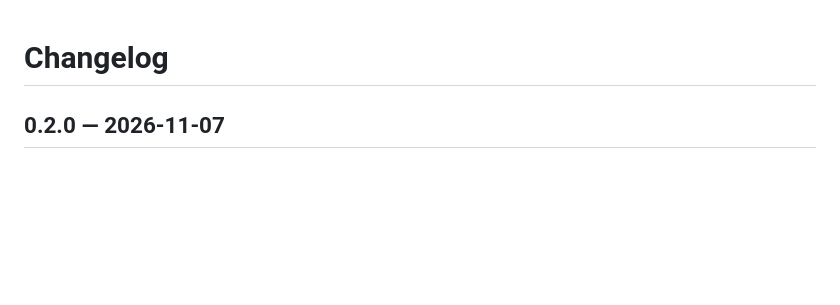
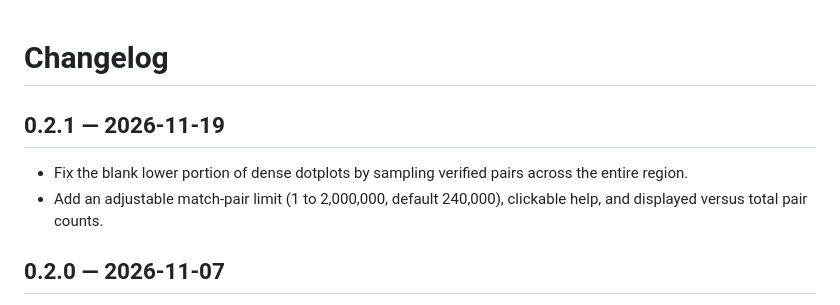
Before and after one commit to Raina-M/locus-dotplot, a Markdown page: CHANGELOG.md, the part around the change. Drawn GitHub-style; blank space fills up the shorter version.

```diff
--- a/CHANGELOG.md
+++ b/CHANGELOG.md
@@ -1,4 +1,9 @@
 # Changelog
+
+## 0.2.1 — 2026-11-19
+
+- Fix the blank lower portion of dense dotplots by sampling verified pairs across the entire region.
+- Add an adjustable match-pair limit (1 to 2,000,000, default 240,000), clickable help, and displayed versus total pair counts.
 
 ## 0.2.0 — 2026-11-07
 
```
Also changed, not shown: QUICKSTART.md (+2 -2 lines), README.md (+12 -2 lines), docs/images/locus-demo.jpg (added), 10 other files.
